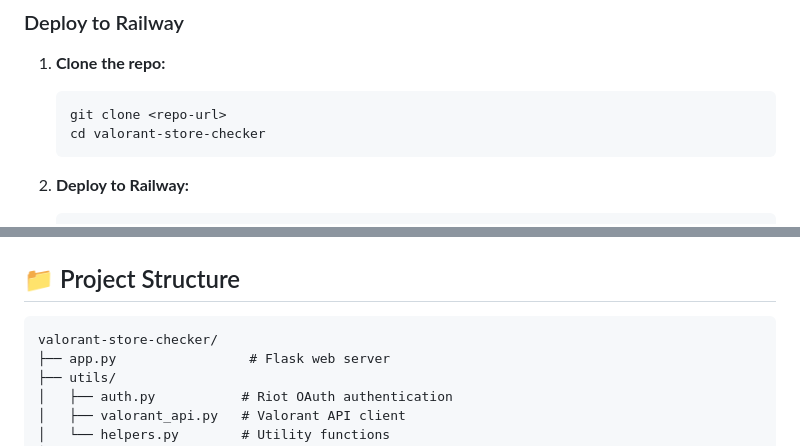
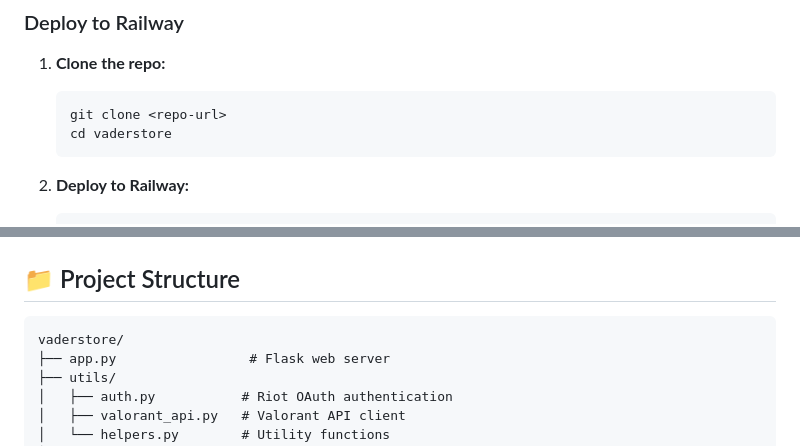
Before and after one commit to anshk011/vaderstore, a Markdown page: README.md, 2 parts joined by grey strips. Rendered like a GitHub page.

````diff
--- a/README.md
+++ b/README.md
@@ -18,7 +18,7 @@ Check your VALORANT daily store, night market, and balance with a clean, modern
 1. **Clone the repo:**
    ```bash
    git clone <repo-url>
-   cd valorant-store-checker
+   cd vaderstore
    ```
 
 2. **Deploy to Railway:**
@@ -58,7 +58,7 @@ Check your VALORANT daily store, night market, and balance with a clean, modern
 ## 📁 Project Structure
 
 ```
-valorant-store-checker/
+vaderstore/
 ├── app.py                 # Flask web server
 ├── utils/
 │   ├── auth.py           # Riot OAuth authentication
````
